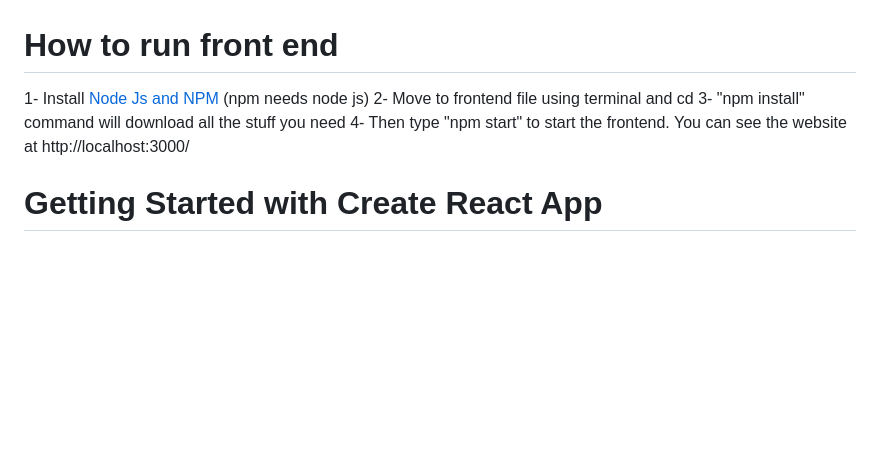
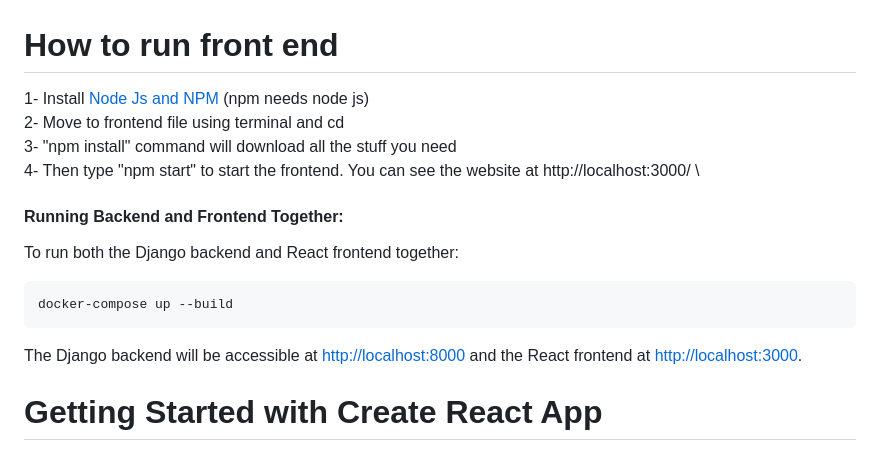
Before and after one commit to bounswe/bounswe2024group12, a Markdown page: frontend/README.md, the part around the change. Rendered like a GitHub page; blank space fills up the shorter version.

Commit message:
Update README.md
added overall installation

````diff
--- a/frontend/README.md
+++ b/frontend/README.md
@@ -1,8 +1,18 @@
 # How to run front end
-1- Install [Node Js and NPM](https://nodejs.org/en/download) (npm needs node js)
-2- Move to frontend file using terminal and cd
-3- "npm install" command will download all the stuff you need
-4- Then type "npm start" to start the frontend. You can see the website at http://localhost:3000/
+1- Install [Node Js and NPM](https://nodejs.org/en/download) (npm needs node js) \
+2- Move to frontend file using terminal and cd \
+3- "npm install" command will download all the stuff you need \
+4- Then type "npm start" to start the frontend. You can see the website at http://localhost:3000/ \
+
+#### Running Backend and Frontend Together:
+
+To run both the Django backend and React frontend together:
+
+```bash
+docker-compose up --build
+```
+
+The Django backend will be accessible at [http://localhost:8000](http://localhost:8000) and the React frontend at [http://localhost:3000](http://localhost:3000).
 
 # Getting Started with Create React App
 
````
